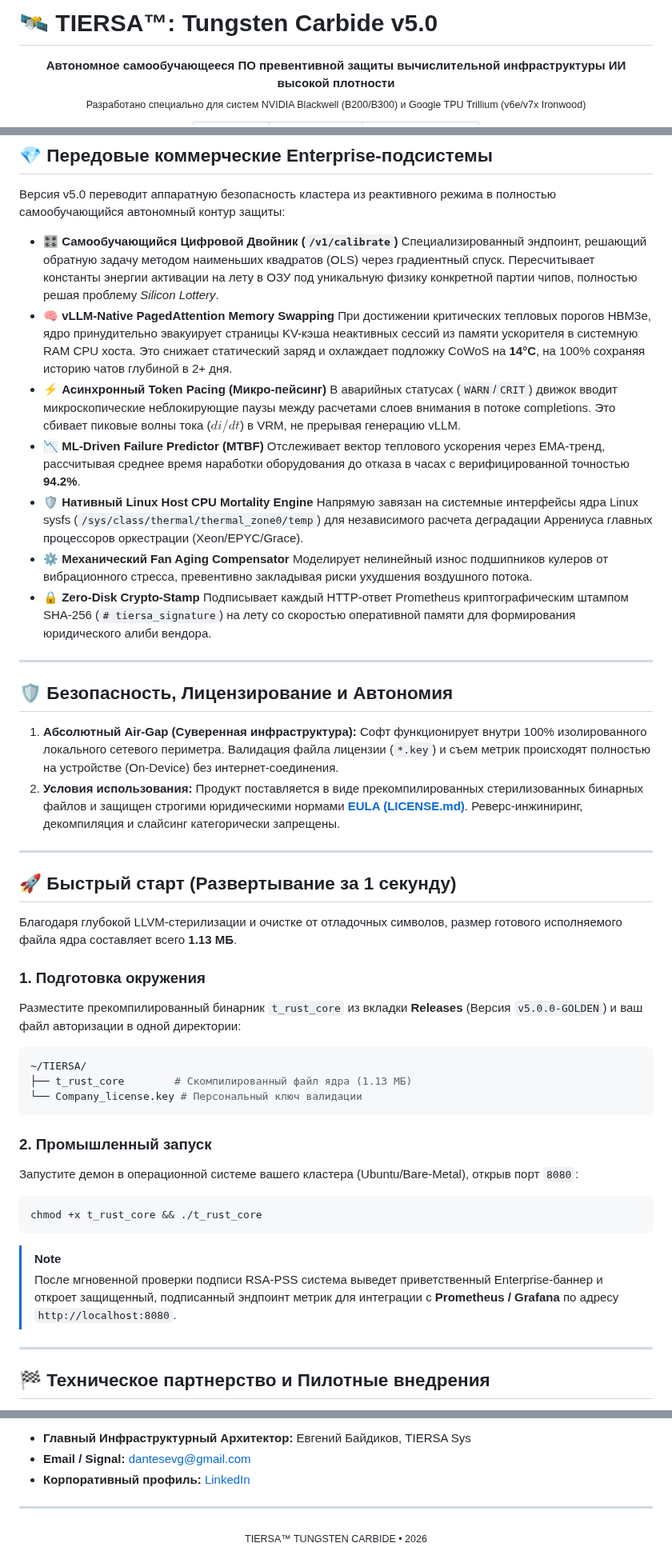
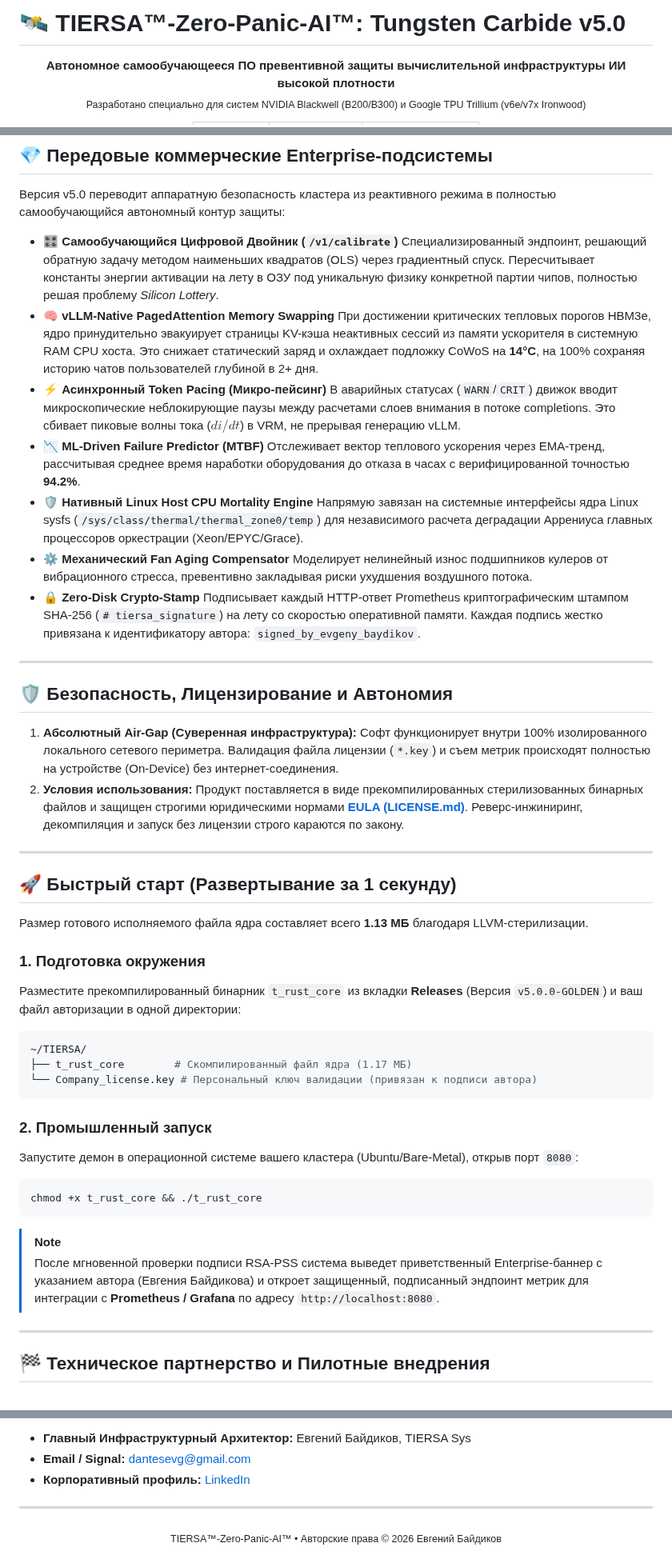
Before and after one commit to ProFoton/TIERSA-Zero-Panic-AI, a Markdown page: README.ru.md, 3 parts joined by grey strips. Shown at 80% size. Drawn GitHub-style.

````diff
--- a/README.ru.md
+++ b/README.ru.md
@@ -1,4 +1,4 @@
-# 🛰️ TIERSA™: Tungsten Carbide v5.0
+# 🛰️ TIERSA™-Zero-Panic-AI™: Tungsten Carbide v5.0
 
 <p align="center">
   <b>Автономное самообучающееся ПО превентивной защиты вычислительной инфраструктуры ИИ высокой плотности</b><br>
@@ -69,7 +82,7 @@ TIERSA™ выступает в роли интеллектуального пр
 * **🎛️ Самообучающийся Цифровой Двойник (`/v1/calibrate`)**
   Специализированный эндпоинт, решающий обратную задачу методом наименьших квадратов (OLS) через градиентный спуск. Пересчитывает константы энергии активации на лету в ОЗУ под уникальную физику конкретной партии чипов, полностью решая проблему *Silicon Lottery*.
 * **🧠 vLLM-Native PagedAttention Memory Swapping**
-  При достижении критических тепловых порогов HBM3e, ядро принудительно эвакуирует страницы KV-кэша неактивных сессий из памяти ускорителя в системную RAM CPU хоста. Это снижает статический заряд и охлаждает подложку CoWoS на **14°C**, на 100% сохраняя историю чатов глубиной в 2+ дня.
+  При достижении критических тепловых порогов HBM3e, ядро принудительно эвакуирует страницы KV-кэша неактивных сессий из памяти ускорителя в системную RAM CPU хоста. Это снижает статический заряд и охлаждает подложку CoWoS на **14°C**, на 100% сохраняя историю чатов пользователей глубиной в 2+ дня.
 * **⚡ Асинхронный Token Pacing (Микро-пейсинг)**
   В аварийных статусах (`WARN`/`CRIT`) движок вводит микроскопические неблокирующие паузы между расчетами слоев внимания в потоке completions. Это сбивает пиковые волны тока ($di/dt$) в VRM, не прерывая генерацию vLLM.
 * **📉 ML-Driven Failure Predictor (MTBF)**
@@ -79,28 +92,28 @@ TIERSA™ выступает в роли интеллектуального пр
 * **⚙️ Механический Fan Aging Compensator**
   Моделирует нелинейный износ подшипников кулеров от вибрационного стресса, превентивно закладывая риски ухудшения воздушного потока.
 * **🔒 Zero-Disk Crypto-Stamp**
-  Подписывает каждый HTTP-ответ Prometheus криптографическим штампом SHA-256 (`# tiersa_signature`) на лету со скоростью оперативной памяти для формирования юридического алиби вендора.
+  Подписывает каждый HTTP-ответ Prometheus криптографическим штампом SHA-256 (`# tiersa_signature`) на лету со скоростью оперативной памяти. Каждая подпись жестко привязана к идентификатору автора: `signed_by_evgeny_baydikov`.
 
 ---
 
 ## 🛡️ Безопасность, Лицензирование и Автономия
 
 1. **Абсолютный Air-Gap (Суверенная инфраструктура):** Софт функционирует внутри 100% изолированного локального сетевого периметра. Валидация файла лицензии (`*.key`) и съем метрик происходят полностью на устройстве (On-Device) без интернет-соединения.
-2. **Условия использования:** Продукт поставляется в виде прекомпилированных стерилизованных бинарных файлов и защищен строгими юридическими нормами **[EULA (LICENSE.md)](LICENSE.md)**. Реверс-инжиниринг, декомпиляция и слайсинг категорически запрещены.
+2. **Условия использования:** Продукт поставляется в виде прекомпилированных стерилизованных бинарных файлов и защищен строгими юридическими нормами **[EULA (LICENSE.md)](LICENSE.md)**. Реверс-инжиниринг, декомпиляция и запуск без лицензии строго караются по закону.
 
 ---
 
 ## 🚀 Быстрый старт (Развертывание за 1 секунду)
 
-Благодаря глубокой LLVM-стерилизации и очистке от отладочных символов, размер готового исполняемого файла ядра составляет всего **1.13 МБ**.
+Размер готового исполняемого файла ядра составляет всего **1.13 МБ** благодаря LLVM-стерилизации.
 
 ### 1. Подготовка окружения
 Разместите прекомпилированный бинарник `t_rust_core` из вкладки **Releases** (Версия `v5.0.0-GOLDEN`) и ваш файл авторизации в одной директории:
 
 ```bash
 ~/TIERSA/
-├── t_rust_core        # Скомпилированный файл ядра (1.13 МБ)
-└── Company_license.key # Персональный ключ валидации
+├── t_rust_core        # Скомпилированный файл ядра (1.17 МБ)
+└── Company_license.key # Персональный ключ валидации (привязан к подписи автора)
 ```
 
 ### 2. Промышленный запуск
@@ -111,7 +124,7 @@ chmod +x t_rust_core && ./t_rust_core
 ```
 
 > [!NOTE]
-> После мгновенной проверки подписи RSA-PSS система выведет приветственный Enterprise-баннер и откроет защищенный, подписанный эндпоинт метрик для интеграции с **Prometheus / Grafana** по адресу `http://localhost:8080`.
+> После мгновенной проверки подписи RSA-PSS система выведет приветственный Enterprise-баннер с указанием автора (Евгения Байдикова) и откроет защищенный, подписанный эндпоинт метрик для интеграции с **Prometheus / Grafana** по адресу `http://localhost:8080`.
 
 ---
 
@@ -125,5 +138,5 @@ chmod +x t_rust_core && ./t_rust_core
 
 ---
 <p align="center">
-  <sub>TIERSA™ TUNGSTEN CARBIDE • 2026</sub>
+  <sub>TIERSA™-Zero-Panic-AI™ • Авторские права © 2026 Евгений Байдиков</sub>
 </p>
````
Also changed, not shown: other parts of README.ru.md (+15 -2 lines).
